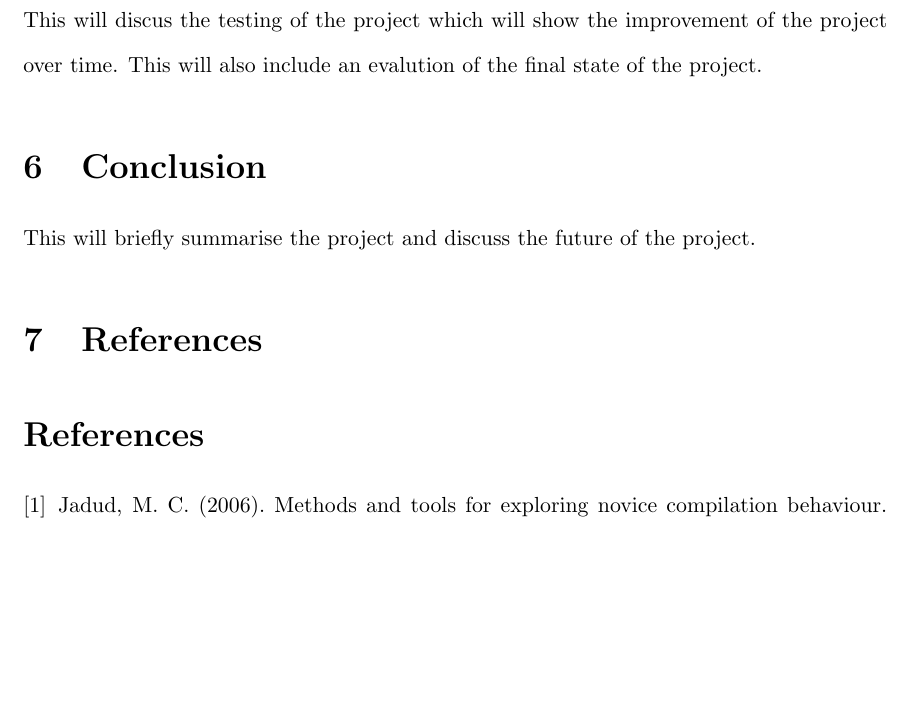
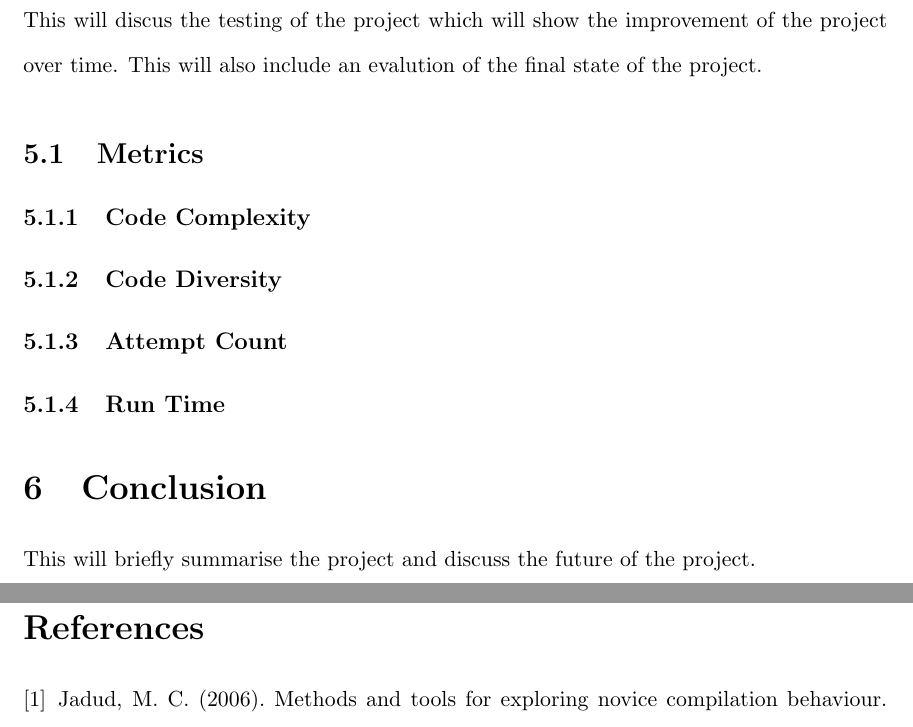
Before and after one commit to Patrick941/MAIProject, a LaTeX document (Reports/Final/final.tex): part of page 6 of 8 before the commit and two parts of pages 7 and 8 of 9 after it, the two joined at a grey line, cut so that both start at the same text, the shorter picture padded with empty space. Compiled offline with pdfLaTeX.

Commit message:
All headings inserted

```diff
--- a/Reports/Final/final.tex
+++ b/Reports/Final/final.tex
@@ -87,6 +87,12 @@ This will discuss the design and implementation of the project. This will includ
 
 This will discus the testing of the project which will show the improvement of the project over time. This will also include an evalution of the final state of the project.
 
+\subsection{Metrics}
+\subsubsection{Code Complexity}
+\subsubsection{Code Diversity}
+\subsubsection{Attempt Count}
+\subsubsection{Run Time}
+
 \section{Conclusion}
 
 This will briefly summarise the project and discuss the future of the project.
```
Also changed, not shown: Reports/Final/final.pdf, 5 other files.
